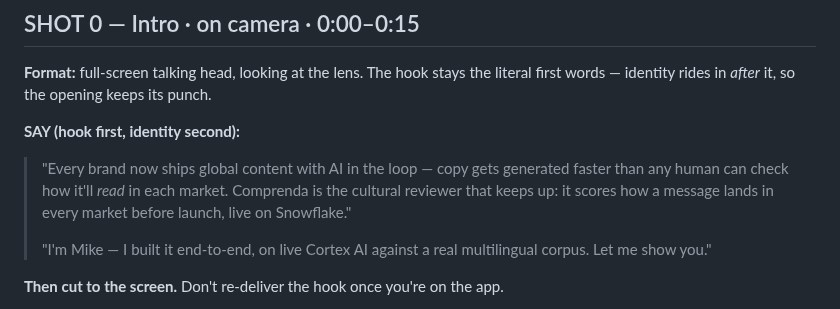
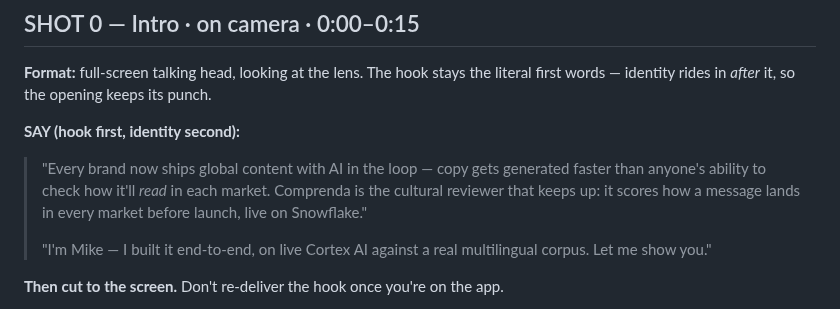
Before and after one commit to MikeBoozer/Comprenda, a Markdown page: go_to_market/demo_script.md, the part around the change. GitHub-like rendering.

Commit message:
Reword SHOT 0 hook: 'faster than anyone's ability to check' in both scripts
Co-Authored-By: Claude Opus 4.8 <noreply@anthropic.com>

```diff
--- a/go_to_market/demo_script.md
+++ b/go_to_market/demo_script.md
@@ -58,7 +58,7 @@ words — identity rides in *after* it, so the opening keeps its punch.
 
 **SAY (hook first, identity second):**
 > "Every brand now ships global content with AI in the loop — copy gets generated faster than
-> any human can check how it'll *read* in each market. Comprenda is the cultural reviewer that
+> anyone's ability to check how it'll *read* in each market. Comprenda is the cultural reviewer that
 > keeps up: it scores how a message lands in every market before launch, live on Snowflake."
 >
 > "I'm Mike — I built it end-to-end, on live Cortex AI against a real multilingual corpus.
```
Also changed, not shown: go_to_market/demo_script_investor.md (+2 -2 lines).
